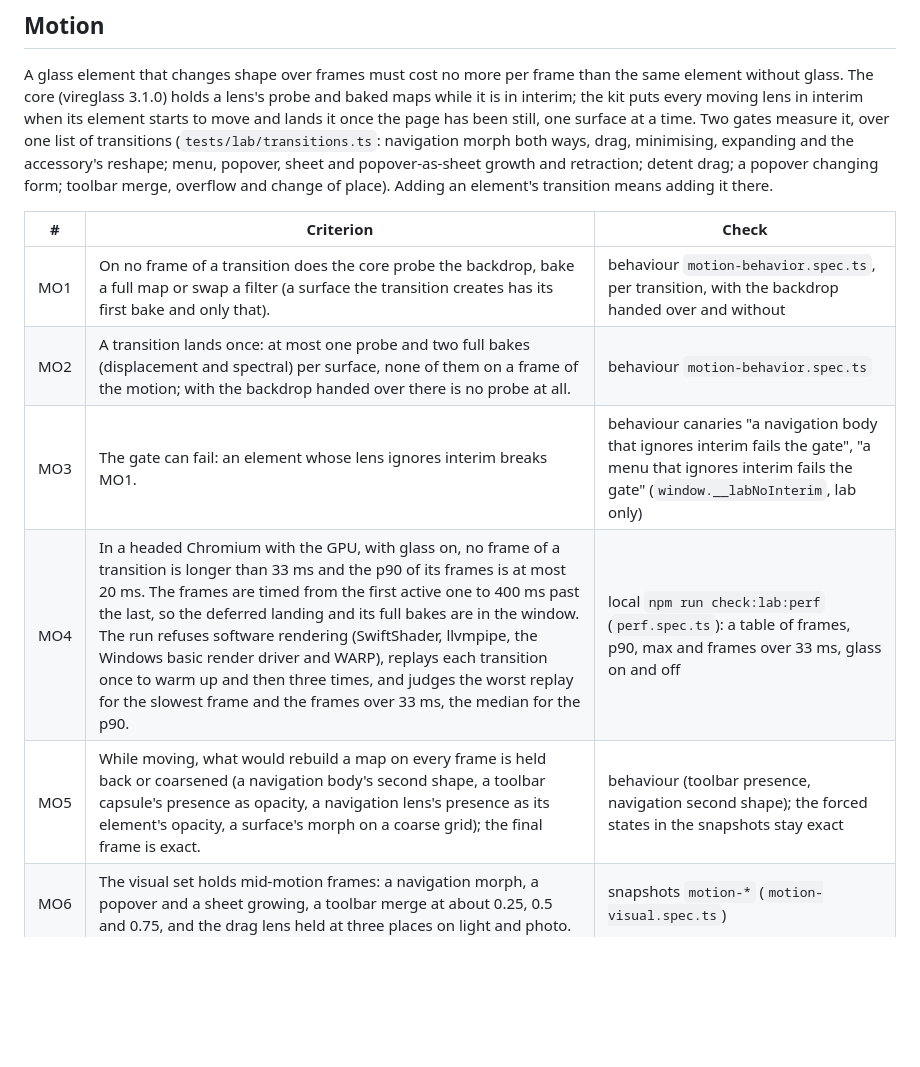
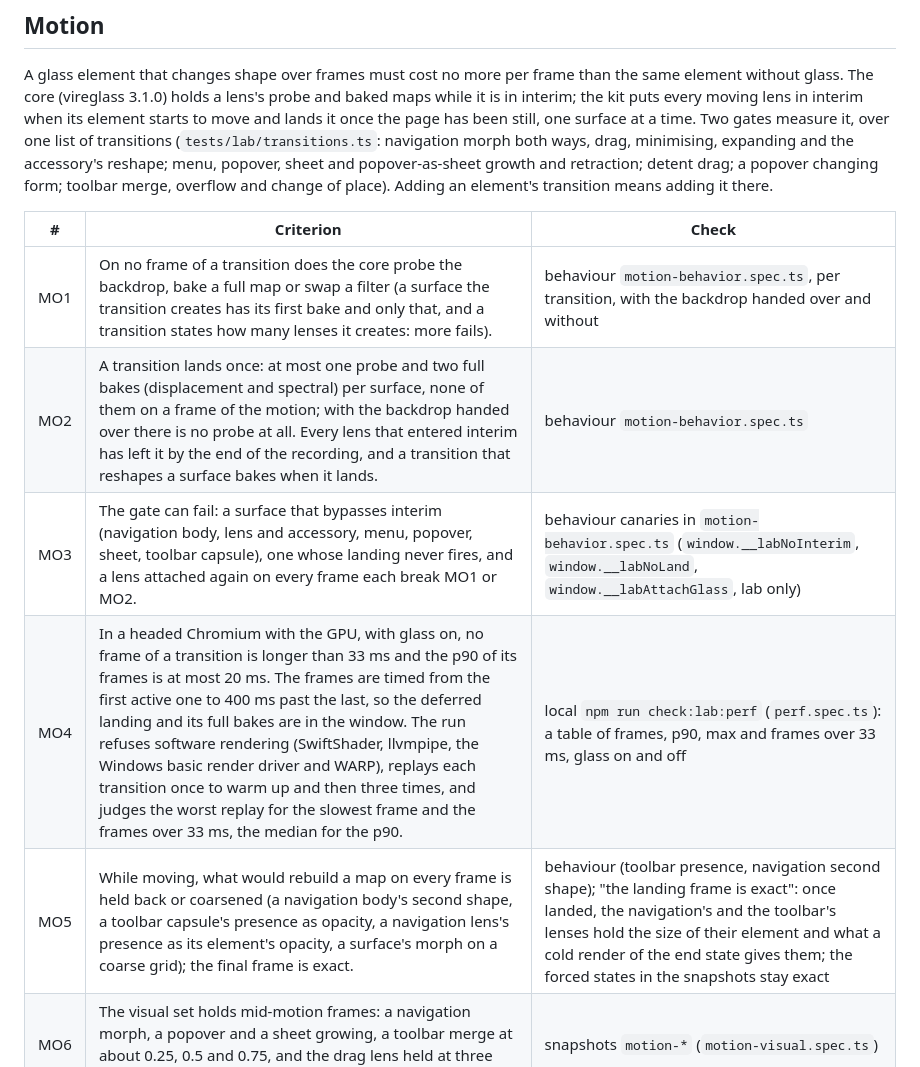
Before and after one commit to pruffit/vireuikit, a Markdown page: docs/acceptance.md, the part around the change. GitHub-like rendering; blank space fills up the shorter version.

Commit message:
MO1 to MO5 name the cap on created lenses, the interim check, the canaries and the landing-frame test
Co-Authored-By: Claude Sonnet 5.5 <noreply@anthropic.com>

```diff
--- a/docs/acceptance.md
+++ b/docs/acceptance.md
@@ -456,11 +456,11 @@ merge, overflow and change of place). Adding an element's transition means addin
 
 | # | Criterion | Check |
 |---|---|---|
-| MO1 | On no frame of a transition does the core probe the backdrop, bake a full map or swap a filter (a surface the transition creates has its first bake and only that). | behaviour `motion-behavior.spec.ts`, per transition, with the backdrop handed over and without |
-| MO2 | A transition lands once: at most one probe and two full bakes (displacement and spectral) per surface, none of them on a frame of the motion; with the backdrop handed over there is no probe at all. | behaviour `motion-behavior.spec.ts` |
-| MO3 | The gate can fail: an element whose lens ignores interim breaks MO1. | behaviour canaries "a navigation body that ignores interim fails the gate", "a menu that ignores interim fails the gate" (`window.__labNoInterim`, lab only) |
+| MO1 | On no frame of a transition does the core probe the backdrop, bake a full map or swap a filter (a surface the transition creates has its first bake and only that, and a transition states how many lenses it creates: more fails). | behaviour `motion-behavior.spec.ts`, per transition, with the backdrop handed over and without |
+| MO2 | A transition lands once: at most one probe and two full bakes (displacement and spectral) per surface, none of them on a frame of the motion; with the backdrop handed over there is no probe at all. Every lens that entered interim has left it by the end of the recording, and a transition that reshapes a surface bakes when it lands. | behaviour `motion-behavior.spec.ts` |
+| MO3 | The gate can fail: a surface that bypasses interim (navigation body, lens and accessory, menu, popover, sheet, toolbar capsule), one whose landing never fires, and a lens attached again on every frame each break MO1 or MO2. | behaviour canaries in `motion-behavior.spec.ts` (`window.__labNoInterim`, `window.__labNoLand`, `window.__labAttachGlass`, lab only) |
 | MO4 | In a headed Chromium with the GPU, with glass on, no frame of a transition is longer than 33 ms and the p90 of its frames is at most 20 ms. The frames are timed from the first active one to 400 ms past the last, so the deferred landing and its full bakes are in the window. The run refuses software rendering (SwiftShader, llvmpipe, the Windows basic render driver and WARP), replays each transition once to warm up and then three times, and judges the worst replay for the slowest frame and the frames over 33 ms, the median for the p90. | local `npm run check:lab:perf` (`perf.spec.ts`): a table of frames, p90, max and frames over 33 ms, glass on and off |
-| MO5 | While moving, what would rebuild a map on every frame is held back or coarsened (a navigation body's second shape, a toolbar capsule's presence as opacity, a navigation lens's presence as its element's opacity, a surface's morph on a coarse grid); the final frame is exact. | behaviour (toolbar presence, navigation second shape); the forced states in the snapshots stay exact |
+| MO5 | While moving, what would rebuild a map on every frame is held back or coarsened (a navigation body's second shape, a toolbar capsule's presence as opacity, a navigation lens's presence as its element's opacity, a surface's morph on a coarse grid); the final frame is exact. | behaviour (toolbar presence, navigation second shape); "the landing frame is exact": once landed, the navigation's and the toolbar's lenses hold the size of their element and what a cold render of the end state gives them; the forced states in the snapshots stay exact |
 | MO6 | The visual set holds mid-motion frames: a navigation morph, a popover and a sheet growing, a toolbar merge at about 0.25, 0.5 and 0.75, and the drag lens held at three places on light and photo. | snapshots `motion-*` (`motion-visual.spec.ts`) |
 | MO7 | Before a release the motion is looked at at speed in Chrome or Yandex Browser on a machine with a GPU, beside the reference; what is seen goes into issues. | process (`docs/design.md`, "Acceptance of an atom") |
 
```
